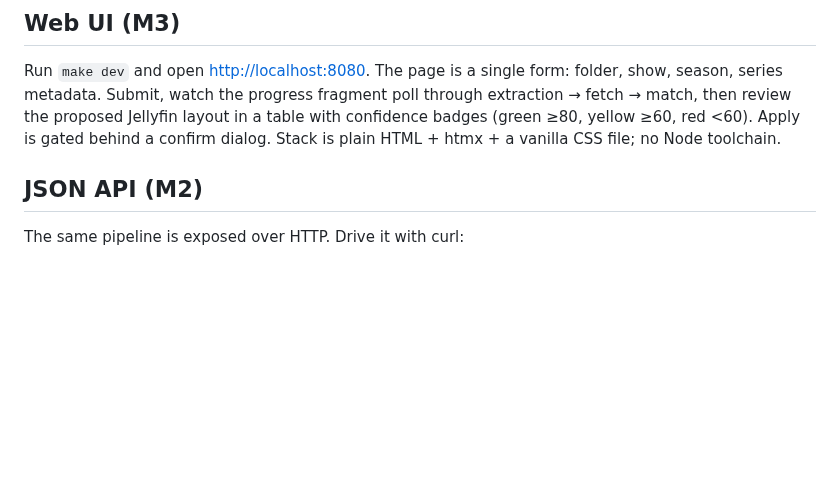
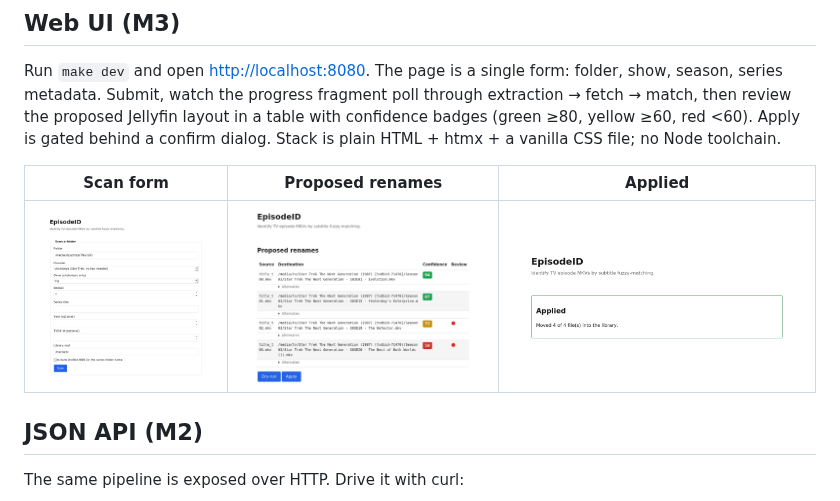
Before and after one commit to arthurbenemann/episode-id, a Markdown page: README.md, the part around the change. Rendered like a GitHub page; pictures changed too: docs/screenshots/applied.jpg (added), docs/screenshots/index.jpg (added), docs/screenshots/results.jpg (added); blank space fills up the shorter version.

```diff
--- a/README.md
+++ b/README.md
@@ -88,6 +88,10 @@ the proposed Jellyfin layout in a table with confidence badges
 dialog. Stack is plain HTML + htmx + a vanilla CSS file; no Node
 toolchain.
 
+| Scan form | Proposed renames | Applied |
+| --- | --- | --- |
+| ![Scan form](docs/screenshots/index.jpg) | ![Proposed renames](docs/screenshots/results.jpg) | ![Applied](docs/screenshots/applied.jpg) |
+
 ## JSON API (M2)
 
 The same pipeline is exposed over HTTP. Drive it with curl:
```
Also changed, not shown: 1 other file.
